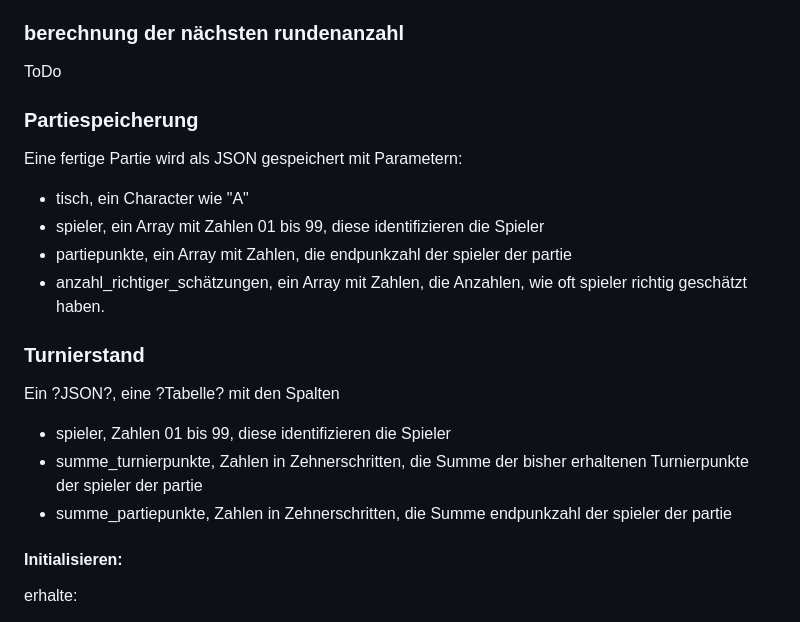
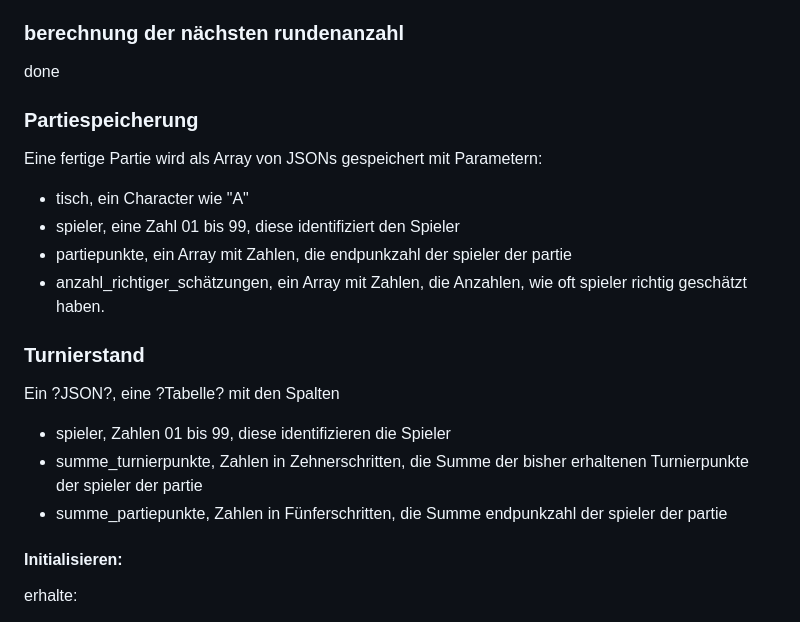
Before and after one commit to adamfuge/WIZARD-turnier-Webapp, a Markdown page: Übersicht.md, the part around the change. Rendered like a GitHub page.

```diff
--- a/Übersicht.md
+++ b/Übersicht.md
@@ -60,12 +60,12 @@ Gebe zurück:
 - 5 Spieler: [2,4,6,8,10,12,14,16,18,20]
 
 ### berechnung der nächsten rundenanzahl
-ToDo
+done
 
 ### Partiespeicherung
-Eine fertige Partie wird als JSON gespeichert mit Parametern:
+Eine fertige Partie wird als Array von JSONs gespeichert mit Parametern:
 - tisch, ein Character wie "A"
-- spieler, ein Array mit Zahlen 01 bis 99, diese identifizieren die Spieler
+- spieler, eine Zahl 01 bis 99, diese identifiziert den Spieler
 - partiepunkte, ein Array mit Zahlen, die endpunkzahl der spieler der partie
 - anzahl_richtiger_schätzungen, ein Array mit Zahlen, die Anzahlen, wie oft spieler richtig geschätzt haben.
 
@@ -73,7 +73,7 @@ Eine fertige Partie wird als JSON gespeichert mit Parametern:
 Ein ?JSON?, eine ?Tabelle? mit den Spalten
 - spieler, Zahlen 01 bis 99, diese identifizieren die Spieler
 - summe_turnierpunkte, Zahlen in Zehnerschritten, die Summe der bisher erhaltenen Turnierpunkte der spieler der partie
-- summe_partiepunkte, Zahlen in Zehnerschritten, die Summe endpunkzahl der spieler der partie
+- summe_partiepunkte, Zahlen in Fünferschritten, die Summe endpunkzahl der spieler der partie
 
 
 #### Initialisieren:
```
